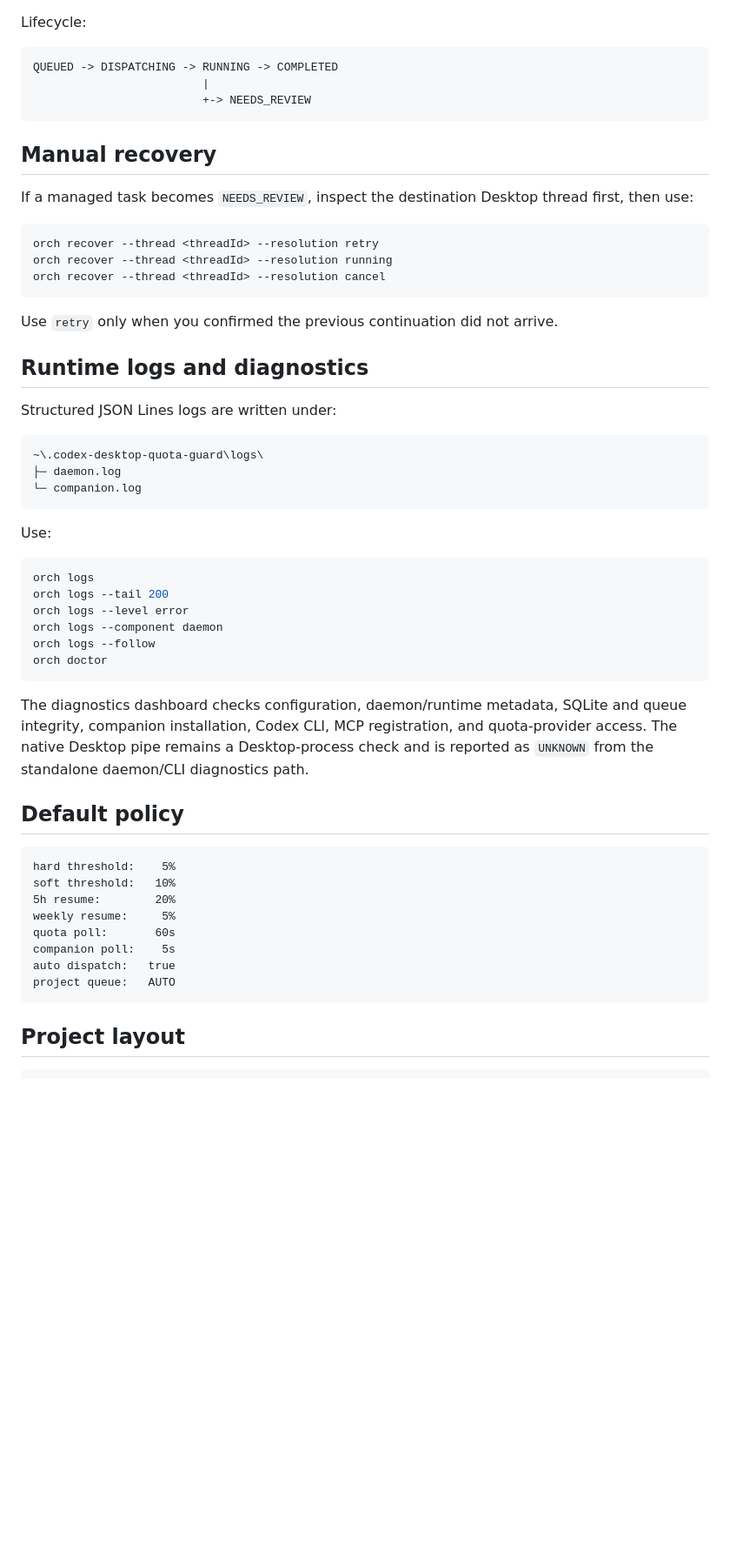
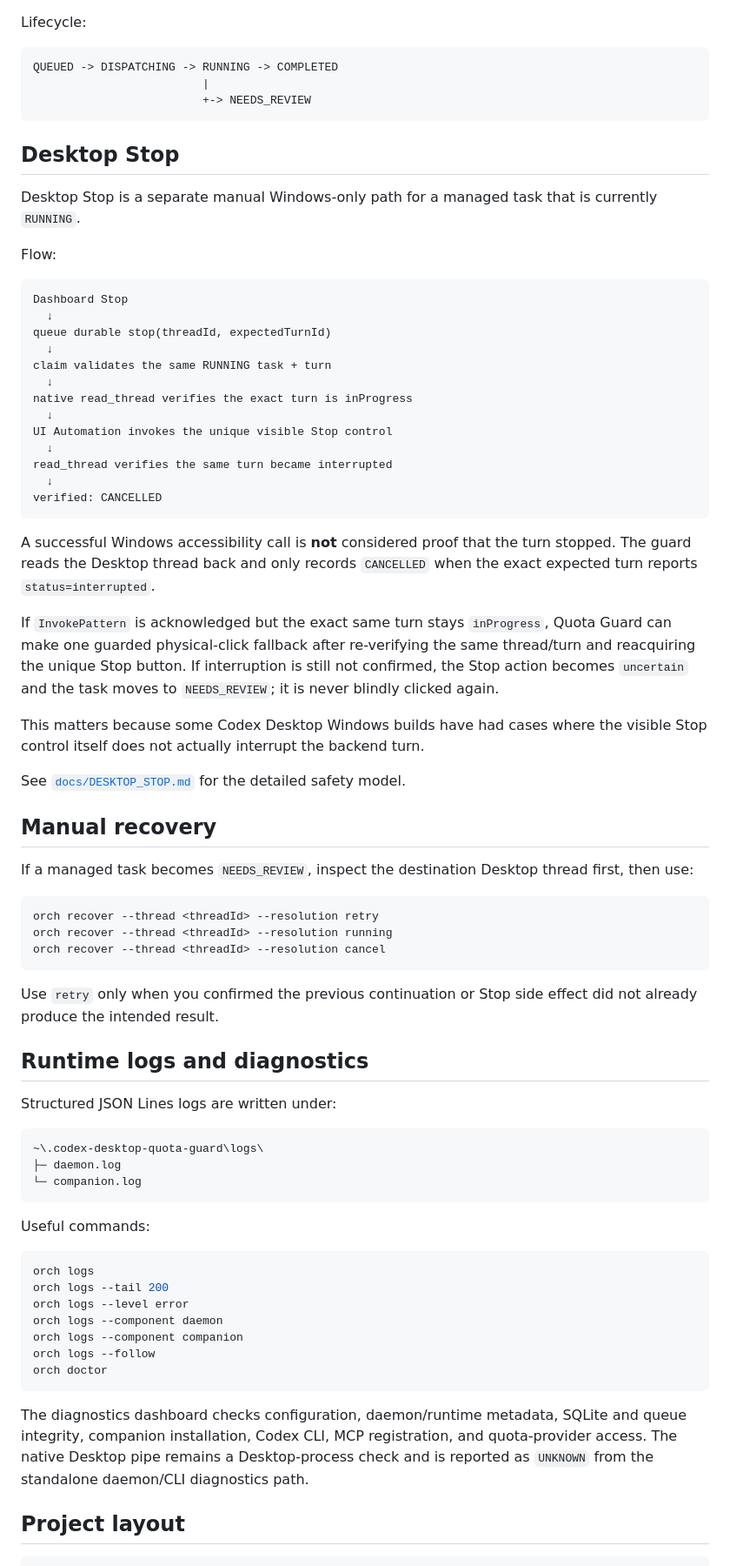
Before and after one commit to johnvo402/codex-quota-orchestrator, a Markdown page: README.md, the part around one of its changes. Shown at 87% size. GitHub-like rendering; blank space fills up the shorter version.

````diff
--- a/README.md
+++ b/README.md
@@ -297,6 +295,36 @@ QUEUED -> DISPATCHING -> RUNNING -> COMPLETED
                          +-> NEEDS_REVIEW
 ```
 
+## Desktop Stop
+
+Desktop Stop is a separate manual Windows-only path for a managed task that is currently `RUNNING`.
+
+Flow:
+
+```text
+Dashboard Stop
+  ↓
+queue durable stop(threadId, expectedTurnId)
+  ↓
+claim validates the same RUNNING task + turn
+  ↓
+native read_thread verifies the exact turn is inProgress
+  ↓
+UI Automation invokes the unique visible Stop control
+  ↓
+read_thread verifies the same turn became interrupted
+  ↓
+verified: CANCELLED
+```
+
+A successful Windows accessibility call is **not** considered proof that the turn stopped. The guard reads the Desktop thread back and only records `CANCELLED` when the exact expected turn reports `status=interrupted`.
+
+If `InvokePattern` is acknowledged but the exact same turn stays `inProgress`, Quota Guard can make one guarded physical-click fallback after re-verifying the same thread/turn and reacquiring the unique Stop button. If interruption is still not confirmed, the Stop action becomes `uncertain` and the task moves to `NEEDS_REVIEW`; it is never blindly clicked again.
+
+This matters because some Codex Desktop Windows builds have had cases where the visible Stop control itself does not actually interrupt the backend turn.
+
+See [`docs/DESKTOP_STOP.md`](docs/DESKTOP_STOP.md) for the detailed safety model.
+
 ## Manual recovery
 
 If a managed task becomes `NEEDS_REVIEW`, inspect the destination Desktop thread first, then use:
@@ -307,7 +335,7 @@ orch recover --thread <threadId> --resolution running
 orch recover --thread <threadId> --resolution cancel
 ```
 
-Use `retry` only when you confirmed the previous continuation did not arrive.
+Use `retry` only when you confirmed the previous continuation or Stop side effect did not already produce the intended result.
 
 ## Runtime logs and diagnostics
 
@@ -319,31 +347,19 @@ Structured JSON Lines logs are written under:
 └─ companion.log
 ```
 
-Use:
+Useful commands:
 
 ```powershell
 orch logs
 orch logs --tail 200
 orch logs --level error
 orch logs --component daemon
+orch logs --component companion
 orch logs --follow
 orch doctor
 ```
 
 The diagnostics dashboard checks configuration, daemon/runtime metadata, SQLite and queue integrity, companion installation, Codex CLI, MCP registration, and quota-provider access. The native Desktop pipe remains a Desktop-process check and is reported as `UNKNOWN` from the standalone daemon/CLI diagnostics path.
-
-## Default policy
-
-```text
-hard threshold:    5%
-soft threshold:   10%
-5h resume:        20%
-weekly resume:     5%
-quota poll:       60s
-companion poll:    5s
-auto dispatch:   true
-project queue:   AUTO
-```
 
 ## Project layout
 
````
Also changed, not shown: other parts of README.md (+93 -91 lines).
